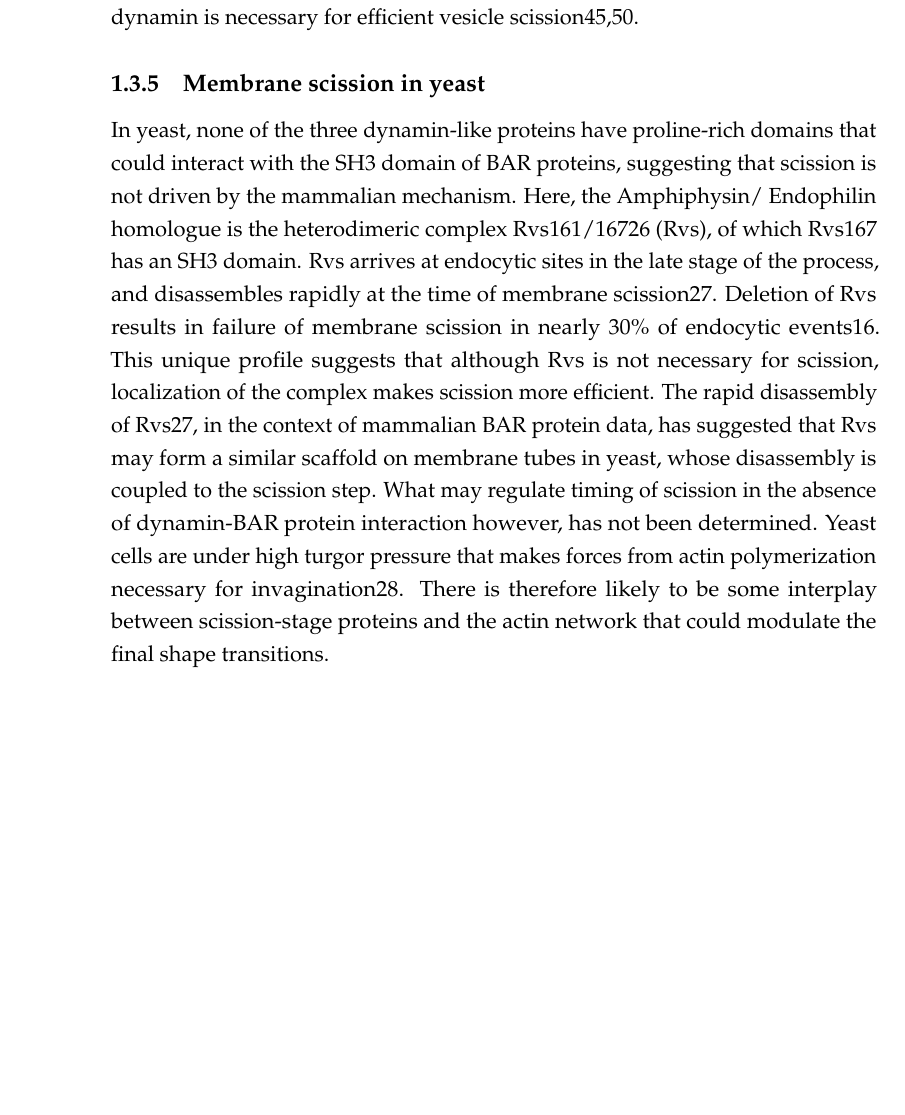
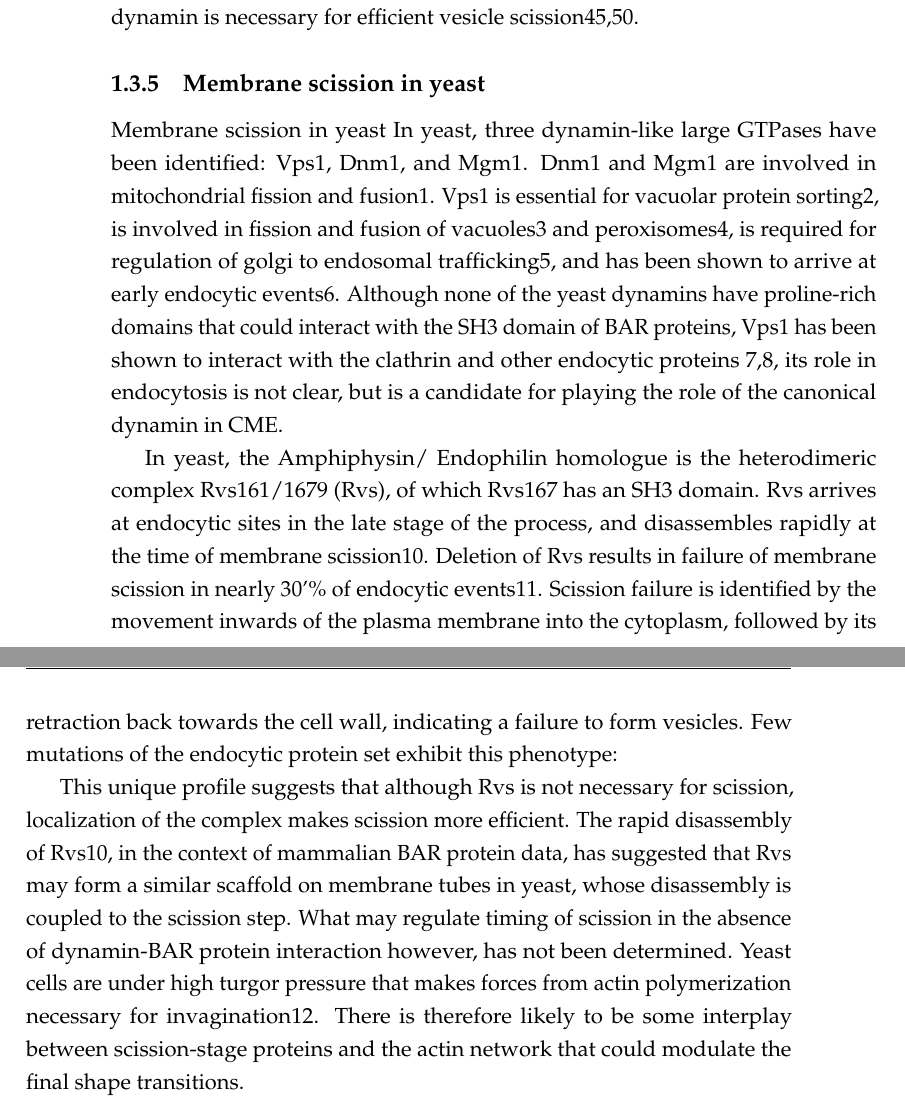
Before and after one commit to deepikaamenon/thesis_2021, a LaTeX thesis (main.tex, which reads Chapters/Intro.tex): part of page 23 of 27 before the commit and two parts of pages 23 and 24 of 27 after it, the two joined at a grey line, cut so that both start at the same text, the shorter picture padded with empty space. Compiled offline with pdfLaTeX.

Commit message:
txs auto checkin

```diff
--- a/Chapters/Intro.tex
+++ b/Chapters/Intro.tex
@@ -62,7 +62,13 @@ Dynamin and BAR proteins Endophilin and Amphiphysin interact via the dynamin PRD
 
 
 	\subsection{Membrane scission in yeast}
-In yeast, none of the three dynamin-like proteins have proline-rich domains that could interact with the SH3 domain of BAR proteins, suggesting that scission is not driven by the mammalian mechanism. Here, the Amphiphysin/ Endophilin homologue is the heterodimeric complex Rvs161/16726 (Rvs), of which Rvs167 has an SH3 domain. Rvs arrives at endocytic sites in the late stage of the process, and disassembles rapidly at the time of membrane scission27. Deletion of Rvs results in failure of membrane scission in nearly 30\% of endocytic events16. This unique profile suggests that although Rvs is not necessary for scission, localization of the complex makes scission more efficient. The rapid disassembly of Rvs27, in the context of mammalian BAR protein data, has suggested that Rvs may form a similar scaffold on membrane tubes in yeast, whose disassembly is coupled to the scission step. What may regulate timing of scission in the absence of dynamin-BAR protein interaction however, has not been determined. Yeast cells are under high turgor pressure that makes forces from actin polymerization necessary for invagination28. There is therefore likely to be some interplay between scission-stage proteins and the actin network that could modulate the final shape transitions.
+Membrane scission in yeast
+In yeast, three dynamin-like large GTPases have been identified: Vps1, Dnm1, and Mgm1. Dnm1 and Mgm1 are involved in mitochondrial fission and fusion1. Vps1 is essential for vacuolar protein sorting2, is involved in fission and fusion of vacuoles3 and peroxisomes4, is required for regulation of golgi to endosomal trafficking5, and has been shown to arrive at early endocytic events6. Although none of the yeast dynamins have proline-rich domains that could interact with the SH3 domain of BAR proteins, Vps1 has been shown to interact with the clathrin and other endocytic proteins 7,8, its role in endocytosis is not clear, but is a candidate for playing the role of the canonical dynamin in CME.
+
+In yeast, the Amphiphysin/ Endophilin homologue is the heterodimeric complex Rvs161/1679 (Rvs), of which Rvs167 has an SH3 domain. Rvs arrives at endocytic sites in the late stage of the process, and disassembles rapidly at the time of membrane scission10. Deletion of Rvs results in failure of membrane scission in nearly 30'\% of endocytic events11. Scission failure is identified by the movement inwards of the plasma membrane into the cytoplasm, followed by its retraction back towards the cell wall, indicating a failure to form vesicles. Few mutations of the endocytic protein set exhibit this phenotype:
+
+This unique profile suggests that although Rvs is not necessary for scission, localization of the complex makes scission more efficient. The rapid disassembly of Rvs10, in the context of mammalian BAR protein data, has suggested that Rvs may form a similar scaffold on membrane tubes in yeast, whose disassembly is coupled to the scission step. What may regulate timing of scission in the absence of dynamin-BAR protein interaction however, has not been determined. Yeast cells are under high turgor pressure that makes forces from actin polymerization necessary for invagination12. There is therefore likely to be some interplay between scission-stage proteins and the actin network that could modulate the final shape transitions.
+
 
 
 	\section{BAR domain proteins}
```
